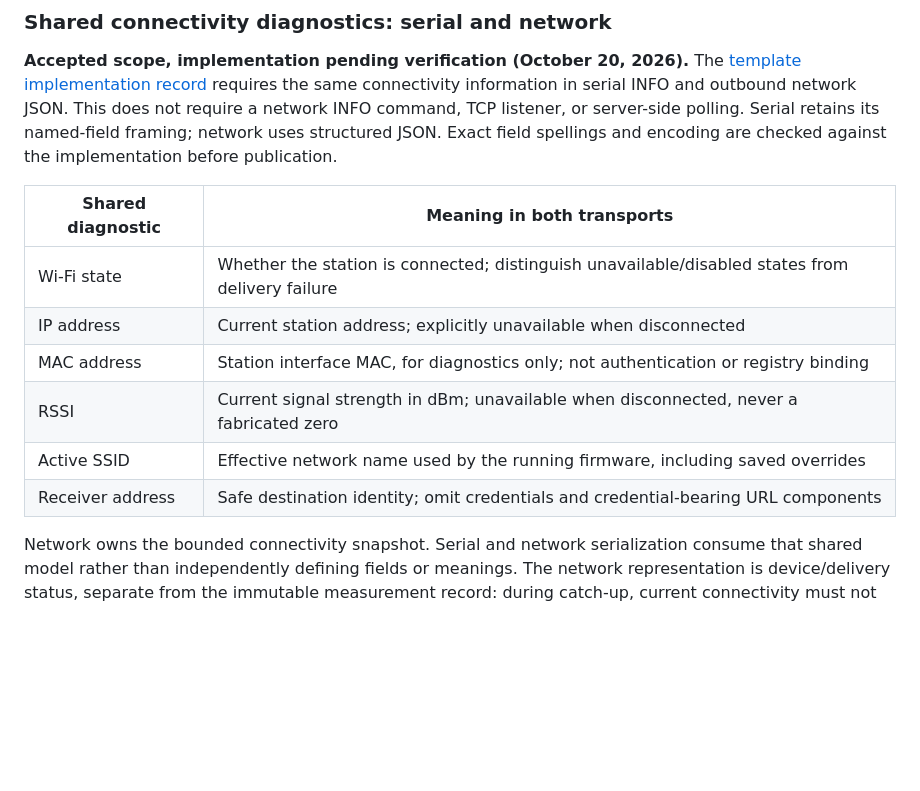
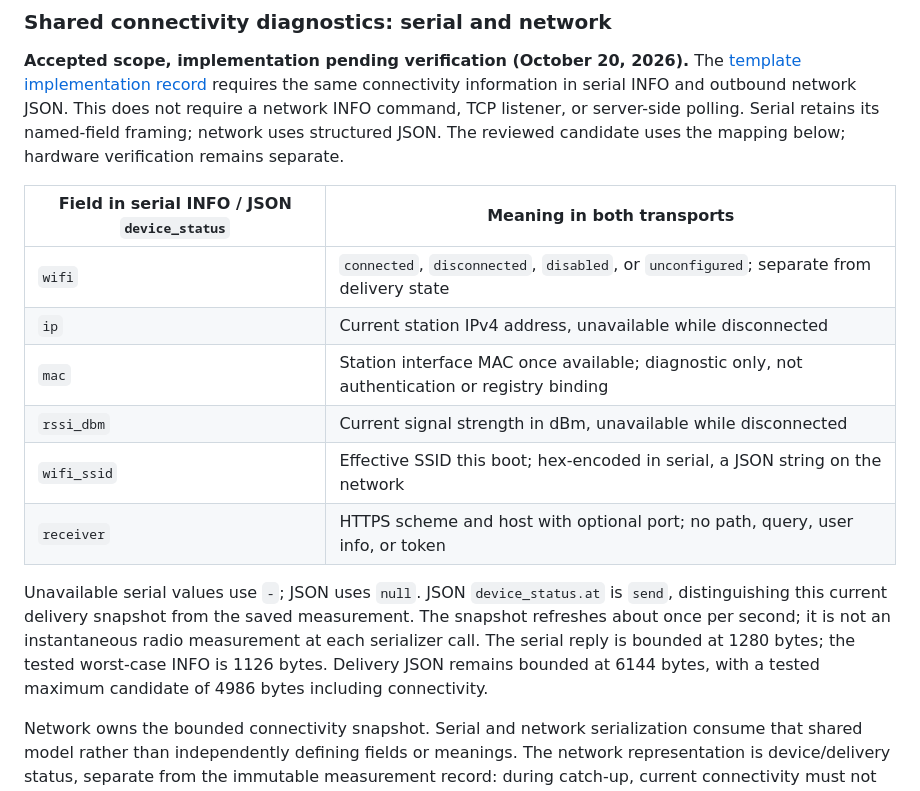
Before and after one commit to bardphysicslab/bardbox, a Markdown page: docs/firmware-base-and-serial-api.md, the part around the change. Rendered like a GitHub page; blank space fills up the shorter version.

Commit message:
Align diagnostic field mapping with reviewed firmware candidate

```diff
--- a/docs/firmware-base-and-serial-api.md
+++ b/docs/firmware-base-and-serial-api.md
@@ -65,17 +65,24 @@ not modify a snapshot midway through serialization.
 The [template implementation record](https://github.com/bardphysicslab/bardbox-project-template/issues/36#issuecomment-6304935972)
 requires the same connectivity information in serial INFO and outbound network JSON.
 This does not require a network INFO command, TCP listener, or server-side polling.
-Serial retains its named-field framing; network uses structured JSON. Exact field
-spellings and encoding are checked against the implementation before publication.
+Serial retains its named-field framing; network uses structured JSON. The reviewed candidate uses the mapping below; hardware verification remains separate.
 
-| Shared diagnostic | Meaning in both transports |
+| Field in serial INFO / JSON `device_status` | Meaning in both transports |
 | --- | --- |
-| Wi-Fi state | Whether the station is connected; distinguish unavailable/disabled states from delivery failure |
-| IP address | Current station address; explicitly unavailable when disconnected |
-| MAC address | Station interface MAC, for diagnostics only; not authentication or registry binding |
-| RSSI | Current signal strength in dBm; unavailable when disconnected, never a fabricated zero |
-| Active SSID | Effective network name used by the running firmware, including saved overrides |
-| Receiver address | Safe destination identity; omit credentials and credential-bearing URL components |
+| `wifi` | `connected`, `disconnected`, `disabled`, or `unconfigured`; separate from delivery state |
+| `ip` | Current station IPv4 address, unavailable while disconnected |
+| `mac` | Station interface MAC once available; diagnostic only, not authentication or registry binding |
+| `rssi_dbm` | Current signal strength in dBm, unavailable while disconnected |
+| `wifi_ssid` | Effective SSID this boot; hex-encoded in serial, a JSON string on the network |
+| `receiver` | HTTPS scheme and host with optional port; no path, query, user info, or token |
+
+Unavailable serial values use `-`; JSON uses `null`. JSON `device_status.at` is
+`send`, distinguishing this current delivery snapshot from the saved measurement.
+The snapshot refreshes about once per second; it is not an instantaneous radio
+measurement at each serializer call. The serial reply is bounded at 1280 bytes;
+the tested worst-case INFO is 1126 bytes. Delivery JSON remains bounded at 6144
+bytes, with a tested maximum candidate of 4986 bytes including connectivity.
+
 
 Network owns the bounded connectivity snapshot. Serial and network serialization
 consume that shared model rather than independently defining fields or meanings.
```
